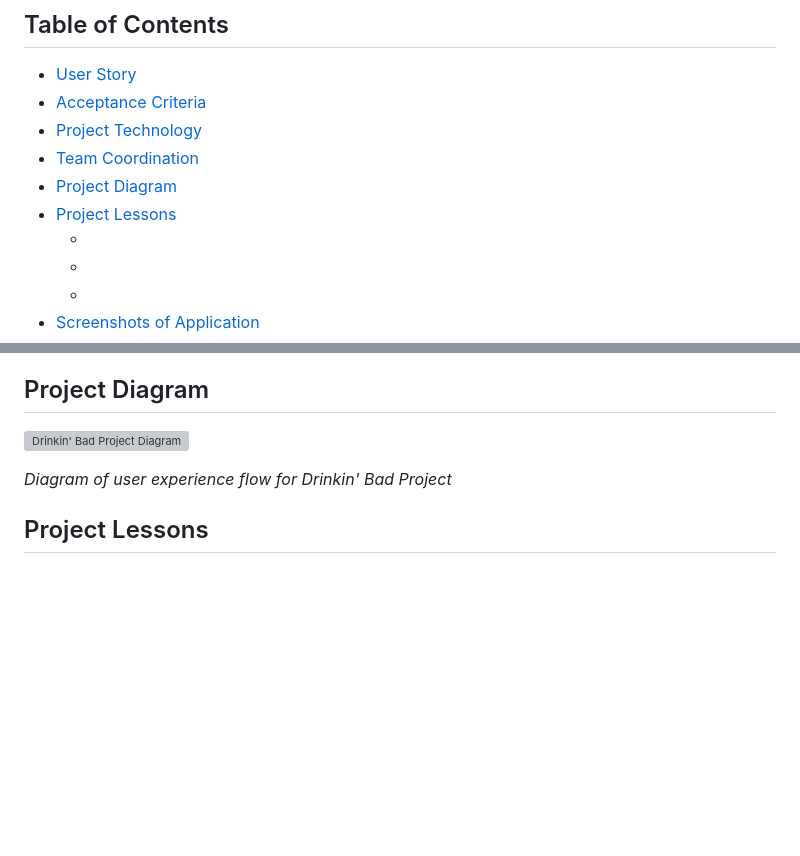
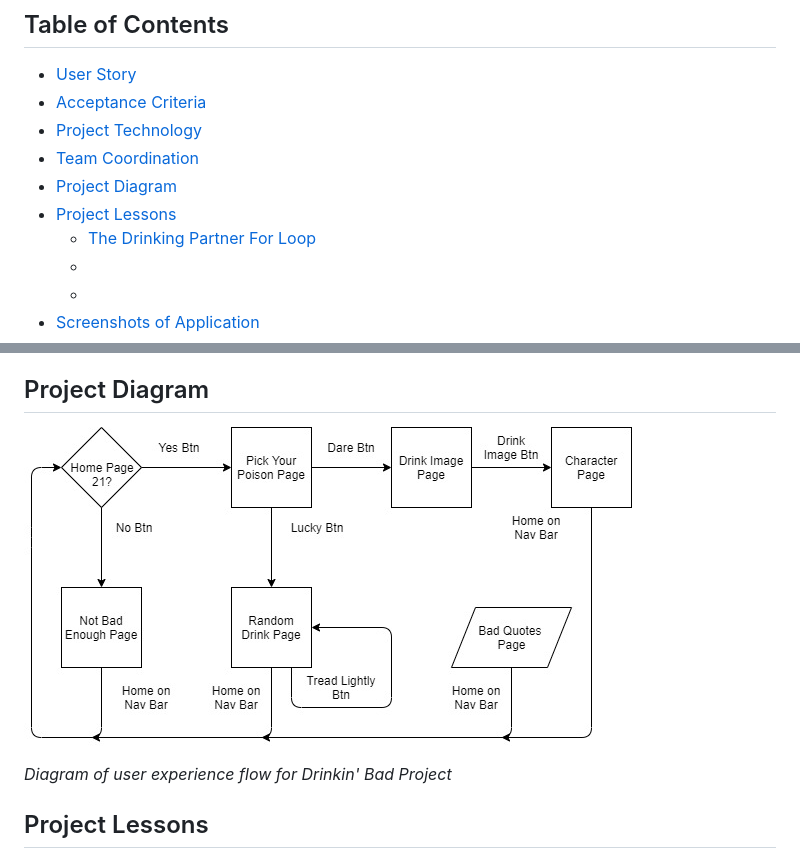
Before and after one commit to lynseahoss/Drinking-Bad, a Markdown page: README.md, 2 parts joined by grey strips. Rendered like a GitHub page; pictures changed too: assets/image/drinkin_bad_project2.jpg (added); blank space fills up the shorter version; grey boxes are pictures that could not be loaded.

Commit message:
add jpeg file for diagram and update file path in readme

```diff
--- a/README.md
+++ b/README.md
@@ -20,7 +20,7 @@ This responsive application has a foundation in HTML, CSS and Javascript. It uti
   * [Team Coordination](#team-coordination)
   * [Project Diagram](#project-diagram)
   * [Project Lessons](#project-lessons)
-    * [](#)
+    * [The Drinking Partner For Loop](#the-drinking-partner-for-loop)
     * [](#)
     * [](#)
   * [Screenshots of Application](#screenshots-of-application)
@@ -112,7 +112,7 @@ Character Page
 
 ## Project Diagram
 
-![Drinkin' Bad Project Diagram](assets/image/Drinkin_Bad_Project.PNG)
+![Drinkin' Bad Project Diagram](assets/image/drinkin_bad_project2.jpg)
 
 *Diagram of user experience flow for Drinkin' Bad Project*
 
```
